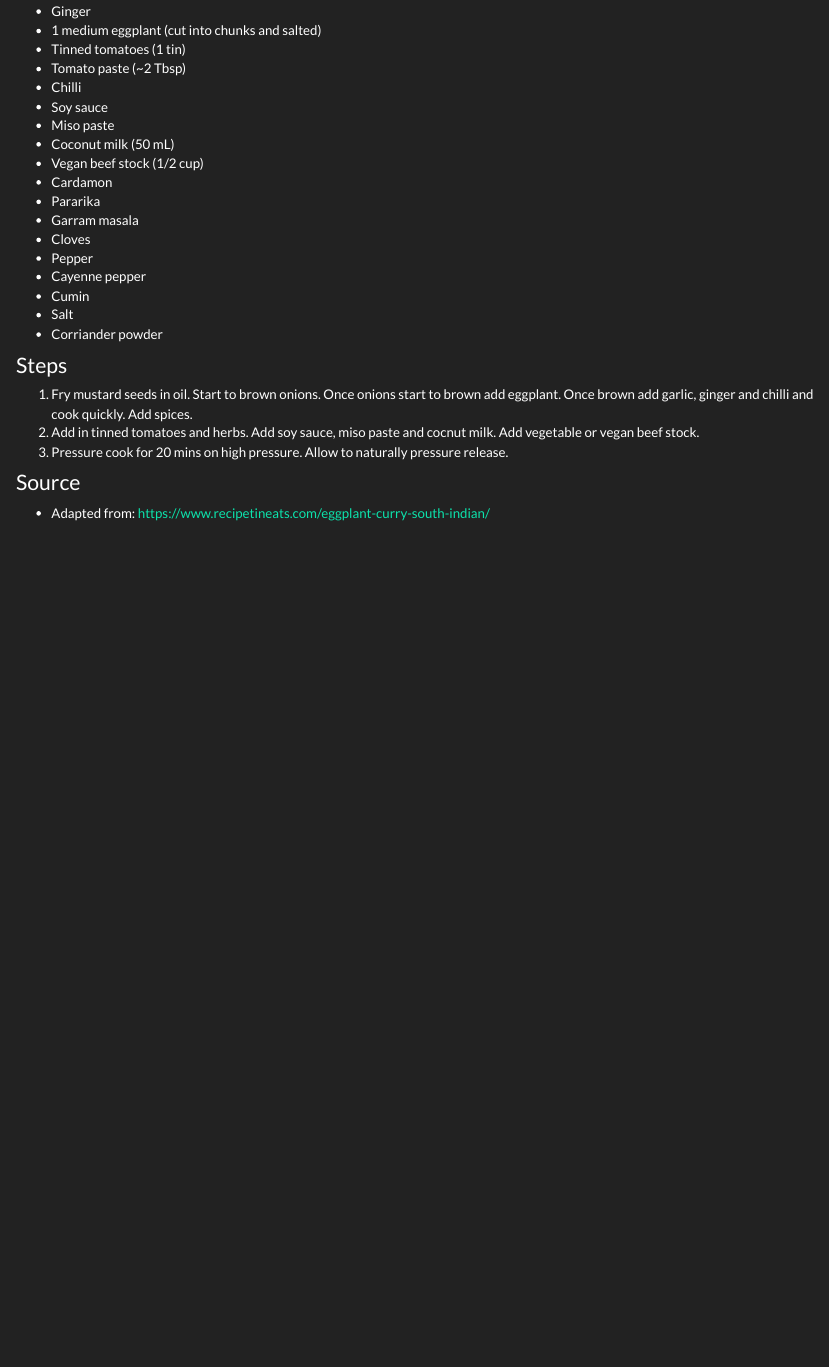
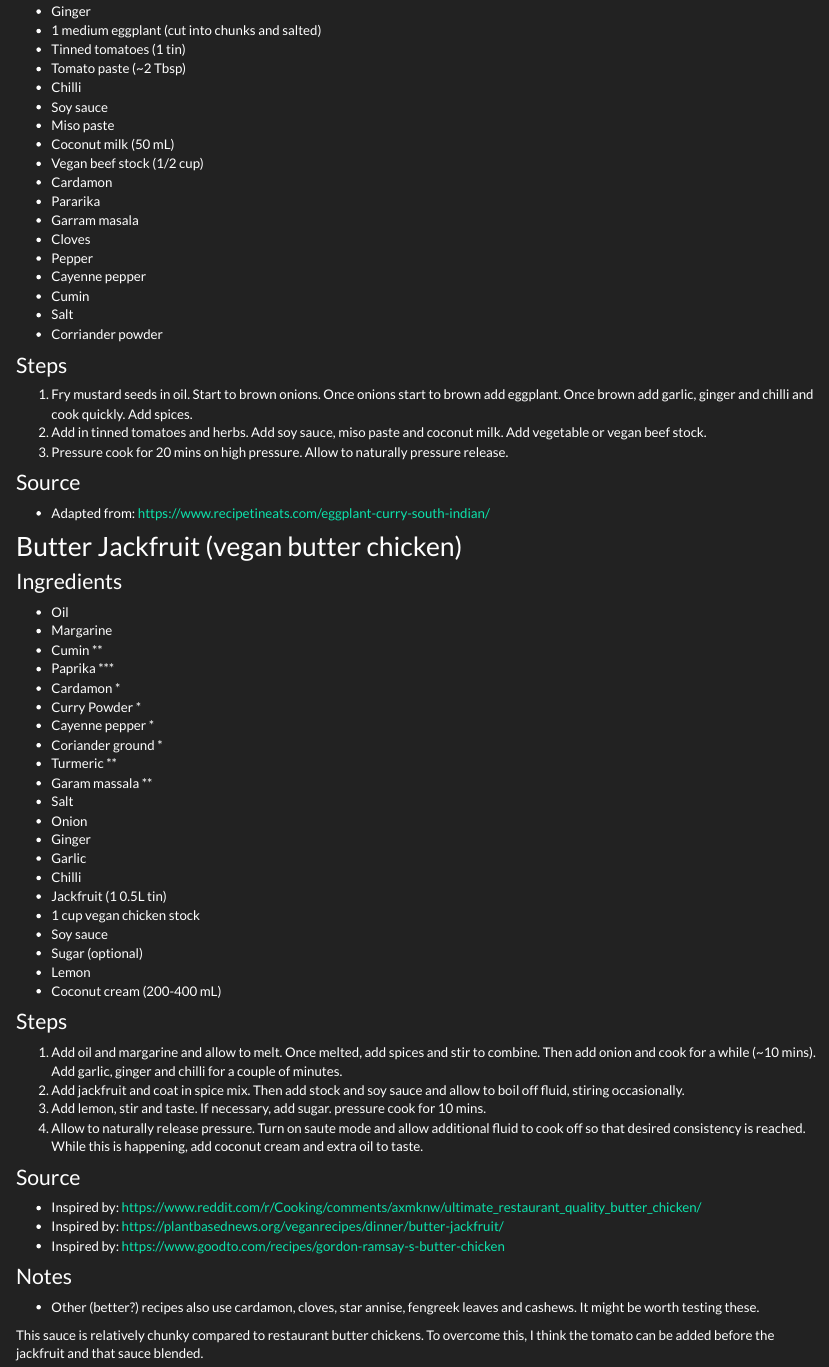
Before and after one commit to ethrya/cookbook, an R Markdown document (curry.Rmd): the page in a window 1100 px wide, from 930 px down. Rendered offline with R 4.5, knitr and Pandoc, with nearby package versions; badge pictures from the web are left out.

Commit message:
Added butter jackfruit

```diff
--- a/curry.Rmd
+++ b/curry.Rmd
@@ -64,8 +65,54 @@ title: "Curry"
 ### Steps
 
 1. Fry mustard seeds in oil. Start to brown onions. Once onions start to brown add eggplant. Once brown add garlic, ginger and chilli and cook quickly. Add spices.
-1. Add in tinned tomatoes and herbs. Add soy sauce, miso paste and cocnut milk. Add vegetable or vegan beef stock.
+1. Add in tinned tomatoes and herbs. Add soy sauce, miso paste and coconut milk. Add vegetable or vegan beef stock.
 1. Pressure cook for 20 mins on high pressure. Allow to naturally pressure release.
 
 ### Source
 - Adapted from: https://www.recipetineats.com/eggplant-curry-south-indian/
+
+## Butter Jackfruit (vegan butter chicken)
+
+[![Lifecycle: experimental](https://img.shields.io/badge/lifecycle-experimental-orange.svg)](https://www.tidyverse.org/lifecycle/#experimental)
+
+### Ingredients
+
+- Oil
+- Margarine
+- Cumin **
+- Paprika ***
+- Cardamon *
+- Curry Powder *
+- Cayenne pepper *
+- Coriander ground *
+- Turmeric **
+- Garam massala **
+- Salt
+- Onion
+- Ginger
+- Garlic
+- Chilli
+- Jackfruit (1 0.5L tin)
+- 1 cup vegan chicken stock
+- Soy sauce
+- Sugar (optional)
+- Lemon
+- Coconut cream (200-400 mL)
+
+### Steps
+
+1. Add oil and margarine and allow to melt. Once melted, add spices and stir to combine. Then add onion and cook for a while (~10 mins). Add garlic, ginger and chilli for a couple of minutes.
+1. Add jackfruit and coat in spice mix. Then add stock and soy sauce and allow to boil off fluid, stiring occasionally.
+1. Add lemon, stir and taste. If necessary, add sugar. pressure cook for 10 mins.
+1. Allow to naturally release pressure. Turn on saute mode and allow additional fluid to cook off so that desired consistency is reached. While this is happening, add coconut cream and extra oil to taste.
+
+### Source
+
+- Inspired by: https://www.reddit.com/r/Cooking/comments/axmknw/ultimate_restaurant_quality_butter_chicken/
+- Inspired by: https://plantbasednews.org/veganrecipes/dinner/butter-jackfruit/
+- Inspired by: https://www.goodto.com/recipes/gordon-ramsay-s-butter-chicken
+
+### Notes
+- Other (better?) recipes also use cardamon, cloves, star annise, fengreek leaves and cashews. It might be worth testing these.
+
+This sauce is relatively chunky compared to restaurant butter chickens. To overcome this, I think the tomato can be added before the jackfruit and that sauce blended.
```
Also changed, not shown: curry.Rmd (1 more changed lines), 2 other files.
